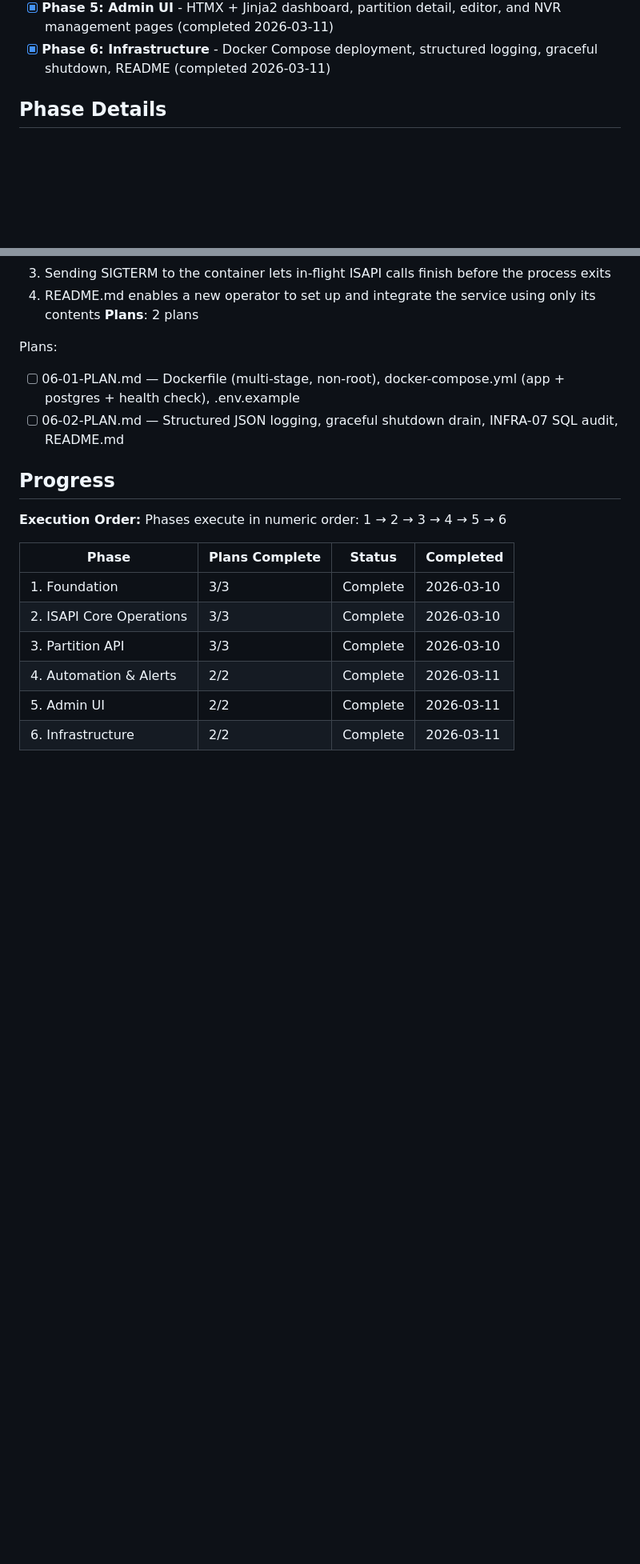
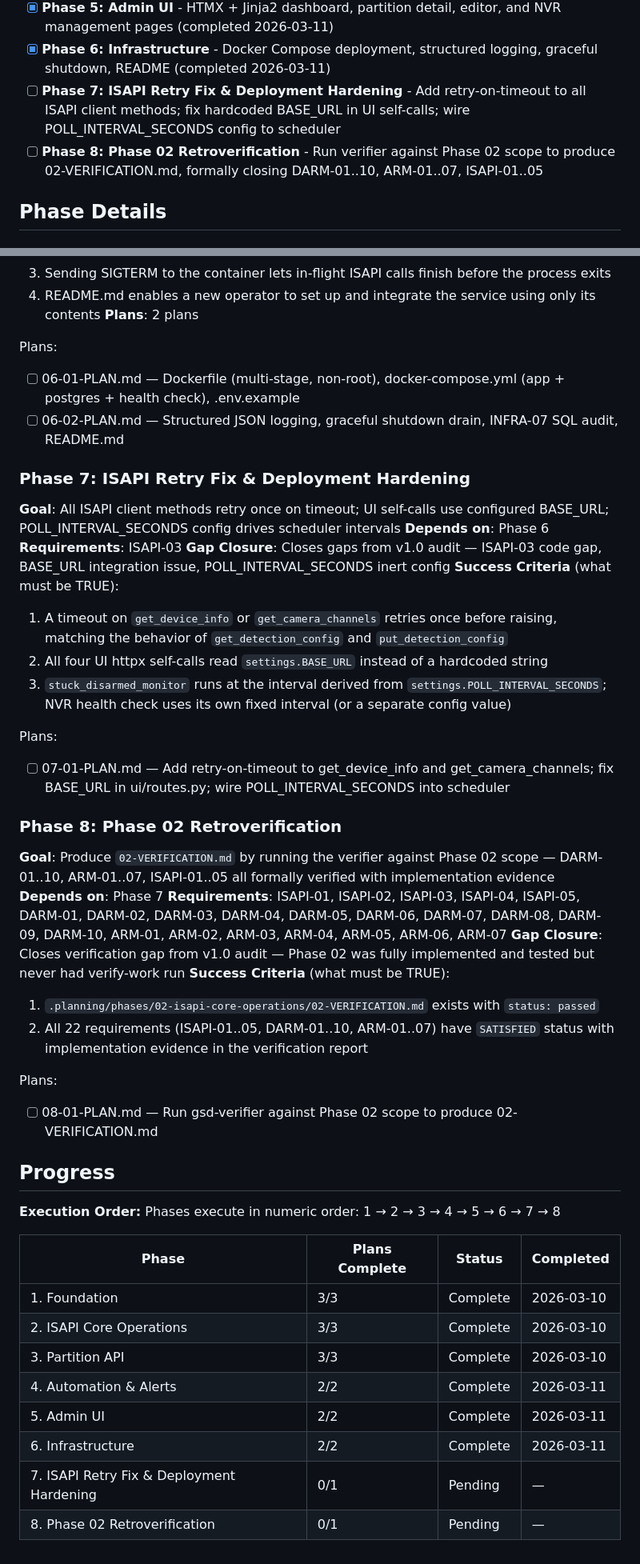
Before and after one commit to blitzu/hikvision-partition-manager, a Markdown page: .planning/ROADMAP.md, 2 parts joined by grey strips. Shown at 80% size. Rendered like a GitHub page; blank space fills up the shorter version.

Commit message:
docs(roadmap): add gap closure phases 7-8

```diff
--- a/.planning/ROADMAP.md
+++ b/.planning/ROADMAP.md
@@ -18,6 +18,8 @@ Decimal phases appear between their surrounding integers in numeric order.
 - [x] **Phase 4: Automation & Alerts** - Background jobs (auto-rearm, stuck monitor, NVR health) and webhook delivery (completed 2026-03-11)
 - [x] **Phase 5: Admin UI** - HTMX + Jinja2 dashboard, partition detail, editor, and NVR management pages (completed 2026-03-11)
 - [x] **Phase 6: Infrastructure** - Docker Compose deployment, structured logging, graceful shutdown, README (completed 2026-03-11)
+- [ ] **Phase 7: ISAPI Retry Fix & Deployment Hardening** - Add retry-on-timeout to all ISAPI client methods; fix hardcoded BASE_URL in UI self-calls; wire POLL_INTERVAL_SECONDS config to scheduler
+- [ ] **Phase 8: Phase 02 Retroverification** - Run verifier against Phase 02 scope to produce 02-VERIFICATION.md, formally closing DARM-01..10, ARM-01..07, ISAPI-01..05
 
 ## Phase Details
 
@@ -117,10 +119,35 @@ Plans:
 - [ ] 06-01-PLAN.md — Dockerfile (multi-stage, non-root), docker-compose.yml (app + postgres + health check), .env.example
 - [ ] 06-02-PLAN.md — Structured JSON logging, graceful shutdown drain, INFRA-07 SQL audit, README.md
 
+### Phase 7: ISAPI Retry Fix & Deployment Hardening
+**Goal**: All ISAPI client methods retry once on timeout; UI self-calls use configured BASE_URL; POLL_INTERVAL_SECONDS config drives scheduler intervals
+**Depends on**: Phase 6
+**Requirements**: ISAPI-03
+**Gap Closure**: Closes gaps from v1.0 audit — ISAPI-03 code gap, BASE_URL integration issue, POLL_INTERVAL_SECONDS inert config
+**Success Criteria** (what must be TRUE):
+  1. A timeout on `get_device_info` or `get_camera_channels` retries once before raising, matching the behavior of `get_detection_config` and `put_detection_config`
+  2. All four UI httpx self-calls read `settings.BASE_URL` instead of a hardcoded string
+  3. `stuck_disarmed_monitor` runs at the interval derived from `settings.POLL_INTERVAL_SECONDS`; NVR health check uses its own fixed interval (or a separate config value)
+
+Plans:
+- [ ] 07-01-PLAN.md — Add retry-on-timeout to get_device_info and get_camera_channels; fix BASE_URL in ui/routes.py; wire POLL_INTERVAL_SECONDS into scheduler
+
+### Phase 8: Phase 02 Retroverification
+**Goal**: Produce `02-VERIFICATION.md` by running the verifier against Phase 02 scope — DARM-01..10, ARM-01..07, ISAPI-01..05 all formally verified with implementation evidence
+**Depends on**: Phase 7
+**Requirements**: ISAPI-01, ISAPI-02, ISAPI-03, ISAPI-04, ISAPI-05, DARM-01, DARM-02, DARM-03, DARM-04, DARM-05, DARM-06, DARM-07, DARM-08, DARM-09, DARM-10, ARM-01, ARM-02, ARM-03, ARM-04, ARM-05, ARM-06, ARM-07
+**Gap Closure**: Closes verification gap from v1.0 audit — Phase 02 was fully implemented and tested but never had verify-work run
+**Success Criteria** (what must be TRUE):
+  1. `.planning/phases/02-isapi-core-operations/02-VERIFICATION.md` exists with `status: passed`
+  2. All 22 requirements (ISAPI-01..05, DARM-01..10, ARM-01..07) have `SATISFIED` status with implementation evidence in the verification report
+
+Plans:
+- [ ] 08-01-PLAN.md — Run gsd-verifier against Phase 02 scope to produce 02-VERIFICATION.md
+
 ## Progress
 
 **Execution Order:**
-Phases execute in numeric order: 1 → 2 → 3 → 4 → 5 → 6
+Phases execute in numeric order: 1 → 2 → 3 → 4 → 5 → 6 → 7 → 8
 
 | Phase | Plans Complete | Status | Completed |
 |-------|----------------|--------|-----------|
@@ -130,3 +157,5 @@ Phases execute in numeric order: 1 → 2 → 3 → 4 → 5 → 6
 | 4. Automation & Alerts | 2/2 | Complete   | 2026-03-11 |
 | 5. Admin UI | 2/2 | Complete   | 2026-03-11 |
 | 6. Infrastructure | 2/2 | Complete    | 2026-03-11 |
+| 7. ISAPI Retry Fix & Deployment Hardening | 0/1 | Pending | — |
+| 8. Phase 02 Retroverification | 0/1 | Pending | — |
```
Also changed, not shown: .planning/REQUIREMENTS.md (+42 -40 lines), .planning/v1.0-MILESTONE-AUDIT.md (+37 -26 lines).
